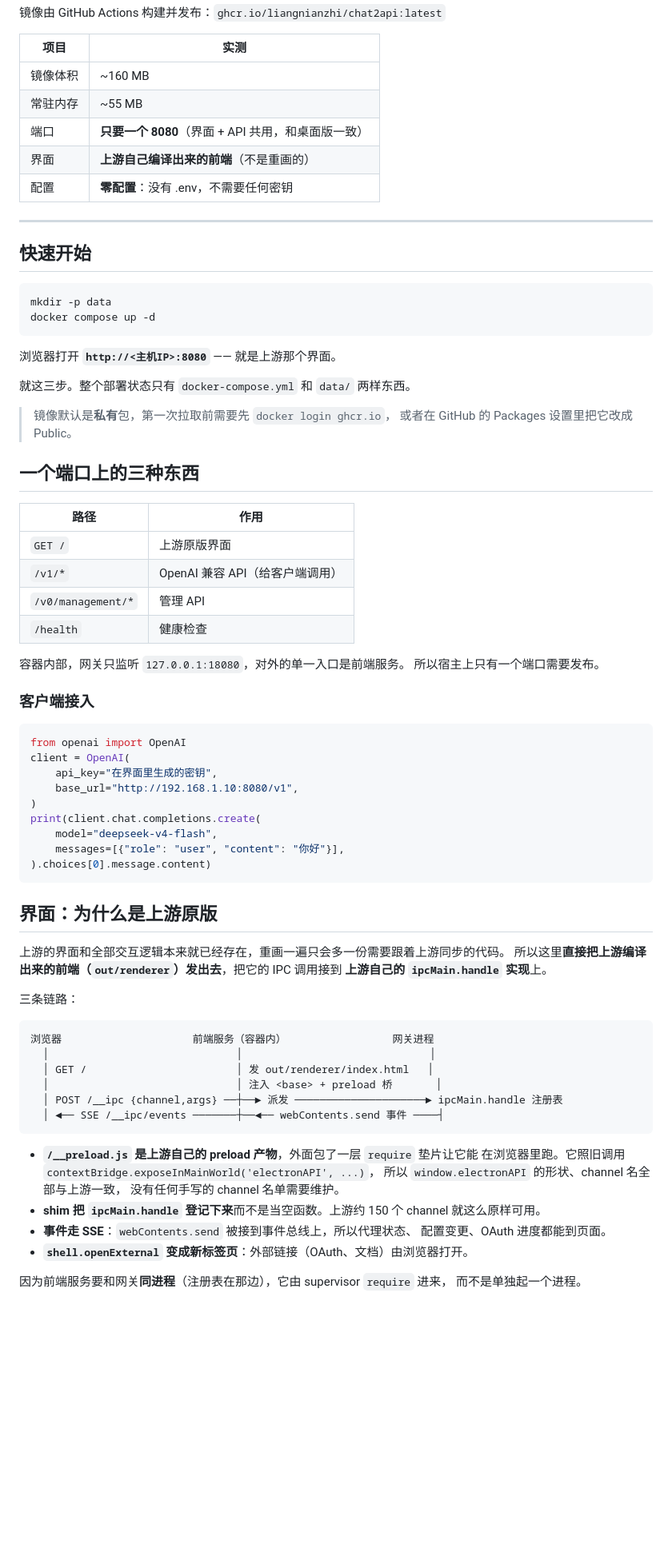
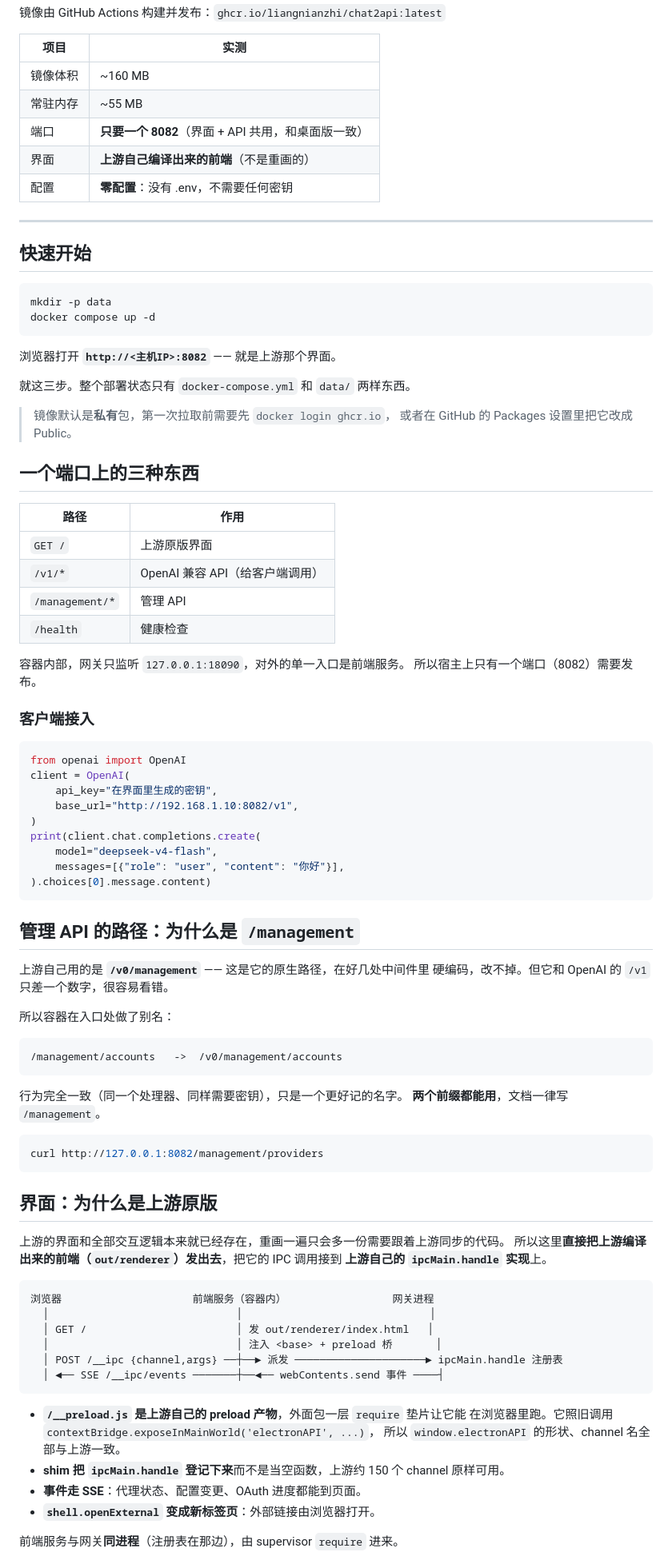
Before and after one commit to liangnianzhi/chat2api, a Markdown page: README.md, the part around one of its changes. Shown at 80% size. Drawn GitHub-style; blank space fills up the shorter version.

````diff
--- a/README.md
+++ b/README.md
@@ -10,7 +10,7 @@
 |---|---|
 | 镜像体积 | ~160 MB |
 | 常驻内存 | ~55 MB |
-| 端口 | **只要一个 8080**（界面 + API 共用，和桌面版一致） |
+| 端口 | **只要一个 8082**（界面 + API 共用，和桌面版一致） |
 | 界面 | **上游自己编译出来的前端**（不是重画的） |
 | 配置 | **零配置**：没有 .env，不需要任何密钥 |
 
@@ -23,7 +23,7 @@ mkdir -p data
 docker compose up -d
 ```
 
-浏览器打开 **`http://<主机IP>:8080`** —— 就是上游那个界面。
+浏览器打开 **`http://<主机IP>:8082`** —— 就是上游那个界面。
 
 就这三步。整个部署状态只有 `docker-compose.yml` 和 `data/` 两样东西。
 
@@ -36,11 +36,11 @@ docker compose up -d
 |---|---|
 | `GET /` | 上游原版界面 |
 | `/v1/*` | OpenAI 兼容 API（给客户端调用） |
-| `/v0/management/*` | 管理 API |
+| `/management/*` | 管理 API |
 | `/health` | 健康检查 |
 
-容器内部，网关只监听 `127.0.0.1:18080`，对外的单一入口是前端服务。
-所以宿主上只有一个端口需要发布。
+容器内部，网关只监听 `127.0.0.1:18090`，对外的单一入口是前端服务。
+所以宿主上只有一个端口（8082）需要发布。
 
 ### 客户端接入
 
@@ -48,7 +48,7 @@ docker compose up -d
 from openai import OpenAI
 client = OpenAI(
     api_key="在界面里生成的密钥",
-    base_url="http://192.168.1.10:8080/v1",
+    base_url="http://192.168.1.10:8082/v1",
 )
 print(client.chat.completions.create(
     model="deepseek-v4-flash",
@@ -56,13 +56,29 @@ print(client.chat.completions.create(
 ).choices[0].message.content)
 ```
 
+## 管理 API 的路径：为什么是 `/management`
+
+上游自己用的是 **`/v0/management`** —— 这是它的原生路径，在好几处中间件里
+硬编码，改不掉。但它和 OpenAI 的 `/v1` 只差一个数字，很容易看错。
+
+所以容器在入口处做了别名：
+
+```
+/management/accounts   ->  /v0/management/accounts
+```
+
+行为完全一致（同一个处理器、同样需要密钥），只是一个更好记的名字。
+**两个前缀都能用**，文档一律写 `/management`。
+
+```bash
+curl http://127.0.0.1:8082/management/providers
+```
+
 ## 界面：为什么是上游原版
 
 上游的界面和全部交互逻辑本来就已经存在，重画一遍只会多一份需要跟着上游同步的代码。
 所以这里**直接把上游编译出来的前端（`out/renderer`）发出去**，把它的 IPC 调用接到
 **上游自己的 `ipcMain.handle` 实现**上。
-
-三条链路：
 
 ```
 浏览器                     前端服务（容器内）                 网关进程
@@ -73,16 +89,12 @@ print(client.chat.completions.create(
   │ ◄── SSE /__ipc/events ───────┼──◄── webContents.send 事件 ────┤
 ```
 
-- **`/__preload.js` 是上游自己的 preload 产物**，外面包了一层 `require` 垫片让它能
+- **`/__preload.js` 是上游自己的 preload 产物**，外面包一层 `require` 垫片让它能
   在浏览器里跑。它照旧调用 `contextBridge.exposeInMainWorld('electronAPI', ...)`，
-  所以 `window.electronAPI` 的形状、channel 名全部与上游一致，
-  没有任何手写的 channel 名单需要维护。
-- **shim 把 `ipcMain.handle` 登记下来**而不是当空函数。上游约 150 个 channel
-  就这么原样可用。
-- **事件走 SSE**：`webContents.send` 被接到事件总线上，所以代理状态、
-  配置变更、OAuth 进度都能到页面。
-- **`shell.openExternal` 变成新标签页**：外部链接（OAuth、文档）由浏览器打开。
+  所以 `window.electronAPI` 的形状、channel 名全部与上游一致。
+- **shim 把 `ipcMain.handle` 登记下来**而不是当空函数，上游约 150 个 channel 原样可用。
+- **事件走 SSE**：代理状态、配置变更、OAuth 进度都能到页面。
+- **`shell.openExternal` 变成新标签页**：外部链接由浏览器打开。
 
-因为前端服务要和网关**同进程**（注册表在那边），它由 supervisor `require` 进来，
-而不是单独起一个进程。
+前端服务与网关**同进程**（注册表在那边），由 supervisor `require` 进来。
 
````
Also changed, not shown: other parts of README.md (+26 -30 lines).
